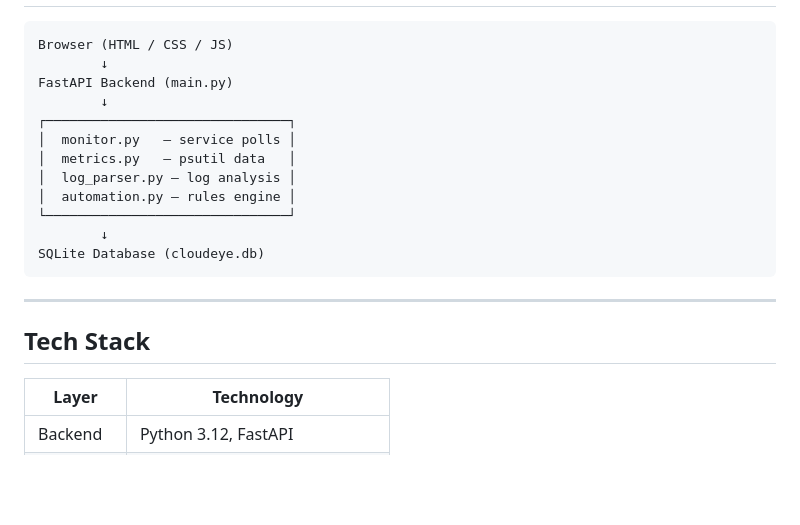
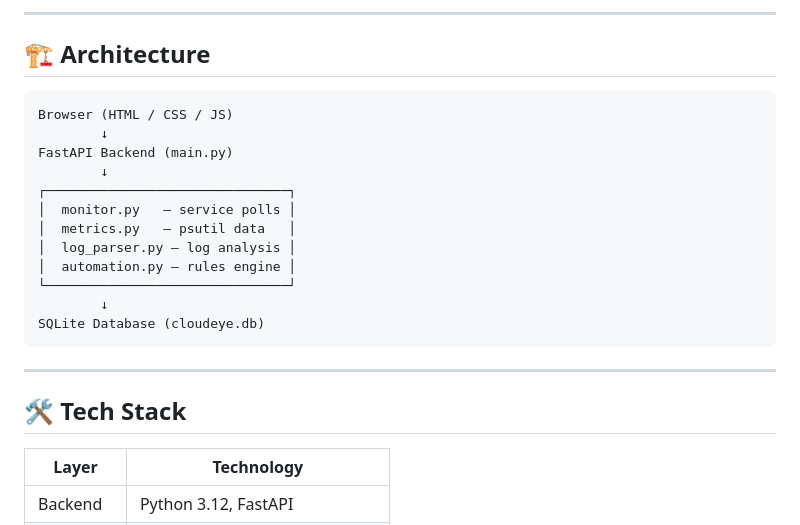
Before and after one commit to JohnMartin0301/CloudEye-Cloud-Operations-Monitoring-Platform, a Markdown page: README.md, the part around one of its changes. GitHub-like rendering; blank space fills up the shorter version.

````diff
--- a/README.md
+++ b/README.md
@@ -51,3 +65,6 @@ Built as a portfolio project demonstrating real-world DevOps and cloud engineeri
+---
+
+## 🏗️ Architecture
 
 ```
 Browser (HTML / CSS / JS)
@@ -66,7 +83,7 @@ SQLite Database (cloudeye.db)
 
 ---
 
-## Tech Stack
+## 🛠️ Tech Stack
 
 | Layer | Technology |
 |---|---|
````
Also changed, not shown: other parts of README.md (+47 -38 lines).
